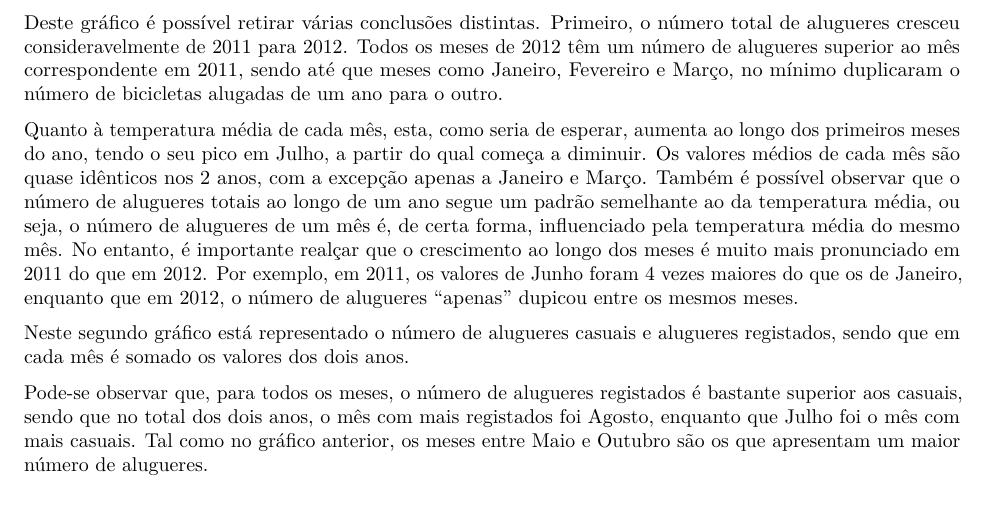
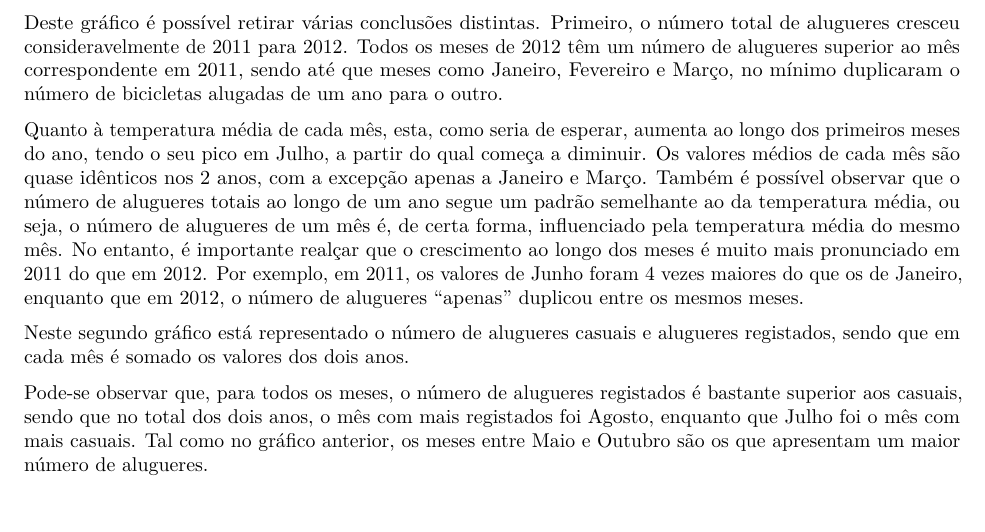
Before and after one commit to Zialus/DM1-BikeSharing, an R Markdown document (report.Rmd): part of page 3 of 5, cut so that both start at the same text. Rendered offline with R 4.5, knitr and Pandoc, then LaTeX, with nearby package versions; the code chunks are not run, so their results and figures are left out.

Commit message:
Fixed typo.

````diff
--- a/report.Rmd
+++ b/report.Rmd
@@ -179,7 +179,7 @@ No primeiro gráfico está representado, para cada mês de 2011 e 2012, o númer
 Deste gráfico é possível retirar várias conclusões distintas. Primeiro, o número total de alugueres cresceu consideravelmente de 2011 para 2012. Todos os meses de 2012 têm um número de alugueres superior ao mês correspondente em 2011, sendo até que meses como Janeiro, Fevereiro e Março, no mínimo duplicaram o número de bicicletas alugadas de um ano para o outro.
 
 Quanto à temperatura média de cada mês, esta, como seria de esperar, aumenta ao longo dos primeiros meses do ano, tendo o seu pico em Julho, a partir do qual começa a diminuir. Os valores médios de cada mês são quase idênticos nos 2 anos, com a excepção apenas a Janeiro e Março.
-Também é possível observar que o número de alugueres totais ao longo de um ano segue um padrão semelhante ao da temperatura média, ou seja, o número de alugueres de um mês é, de certa forma, influenciado pela temperatura média do mesmo mês. No entanto, é importante realçar que o crescimento ao longo dos meses é muito mais pronunciado em 2011 do que em 2012. Por exemplo, em 2011, os valores de Junho foram 4 vezes maiores do que os de Janeiro, enquanto que em 2012, o número de alugueres "apenas" dupicou entre os mesmos meses.
+Também é possível observar que o número de alugueres totais ao longo de um ano segue um padrão semelhante ao da temperatura média, ou seja, o número de alugueres de um mês é, de certa forma, influenciado pela temperatura média do mesmo mês. No entanto, é importante realçar que o crescimento ao longo dos meses é muito mais pronunciado em 2011 do que em 2012. Por exemplo, em 2011, os valores de Junho foram 4 vezes maiores do que os de Janeiro, enquanto que em 2012, o número de alugueres "apenas" duplicou entre os mesmos meses.
 
 
 ```{r casual_vs_registered, echo=FALSE}
````
